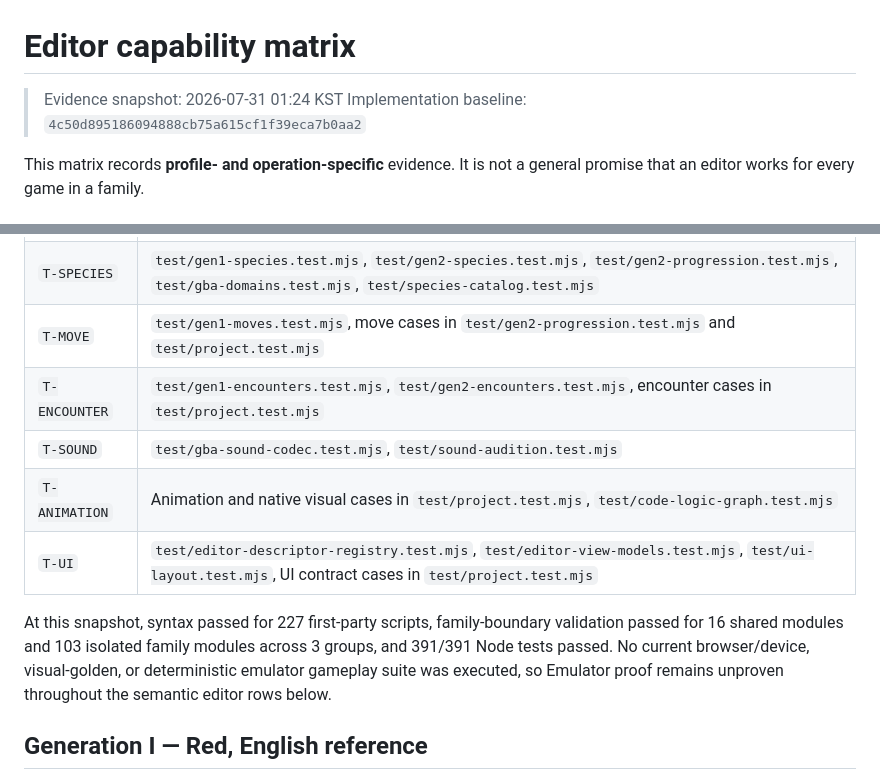
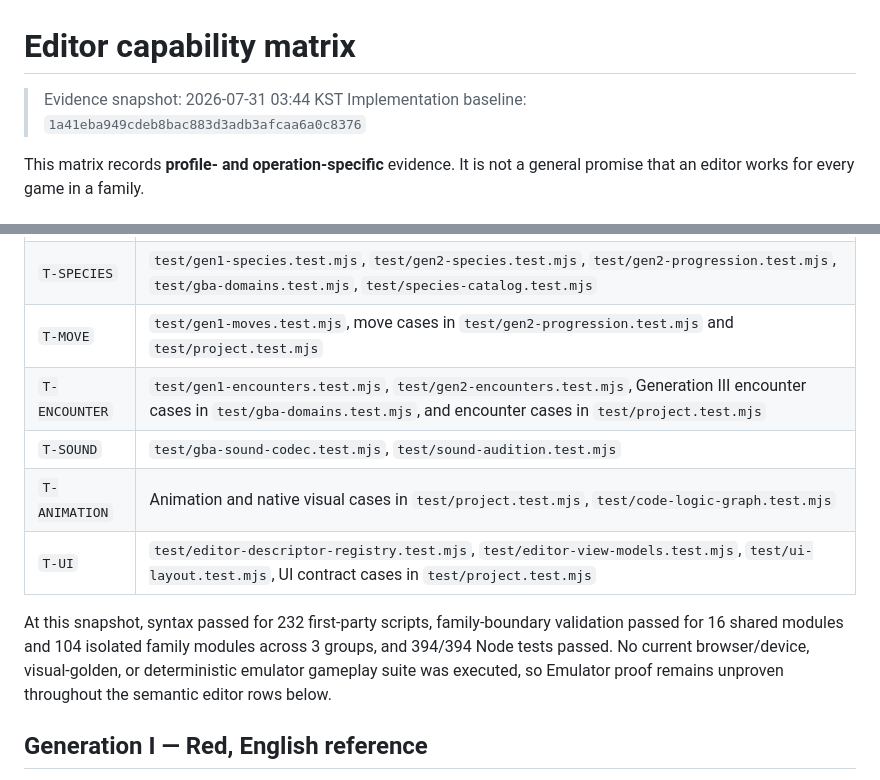
Before and after one commit to lukasharing/Pokemon-Viewer, a Markdown page: doc/EDITOR_MATRIX.md, 2 parts joined by grey strips. GitHub-like rendering.

Commit message:
Document FireRed encounter coverage

```diff
--- a/doc/EDITOR_MATRIX.md
+++ b/doc/EDITOR_MATRIX.md
@@ -1,7 +1,7 @@
 # Editor capability matrix
 
-> Evidence snapshot: 2026-07-31 01:24 KST
-> Implementation baseline: `4c50d895186094888cb75a615cf1f39eca7b0aa2`
+> Evidence snapshot: 2026-07-31 03:44 KST
+> Implementation baseline: `1a41eba949cdeb8bac883d3adb3afcaa6a0c8376`
 
 This matrix records **profile- and operation-specific** evidence. It is not a
 general promise that an editor works for every game in a family.
@@ -42,14 +42,14 @@ general promise that an editor works for every game in a family.
 | `T-TRAINER` | `test/gen1-trainers.test.mjs`, `test/gen2-trainers.test.mjs`, GBA trainer cases in `test/gba-domains.test.mjs` |
 | `T-SPECIES` | `test/gen1-species.test.mjs`, `test/gen2-species.test.mjs`, `test/gen2-progression.test.mjs`, `test/gba-domains.test.mjs`, `test/species-catalog.test.mjs` |
 | `T-MOVE` | `test/gen1-moves.test.mjs`, move cases in `test/gen2-progression.test.mjs` and `test/project.test.mjs` |
-| `T-ENCOUNTER` | `test/gen1-encounters.test.mjs`, `test/gen2-encounters.test.mjs`, encounter cases in `test/project.test.mjs` |
+| `T-ENCOUNTER` | `test/gen1-encounters.test.mjs`, `test/gen2-encounters.test.mjs`, Generation III encounter cases in `test/gba-domains.test.mjs`, and encounter cases in `test/project.test.mjs` |
 | `T-SOUND` | `test/gba-sound-codec.test.mjs`, `test/sound-audition.test.mjs` |
 | `T-ANIMATION` | Animation and native visual cases in `test/project.test.mjs`, `test/code-logic-graph.test.mjs` |
 | `T-UI` | `test/editor-descriptor-registry.test.mjs`, `test/editor-view-models.test.mjs`, `test/ui-layout.test.mjs`, UI contract cases in `test/project.test.mjs` |
 
-At this snapshot, syntax passed for 227 first-party scripts, family-boundary
-validation passed for 16 shared modules and 103 isolated family modules across
-3 groups, and 391/391 Node tests passed. No current browser/device, visual-golden, or
+At this snapshot, syntax passed for 232 first-party scripts, family-boundary
+validation passed for 16 shared modules and 104 isolated family modules across
+3 groups, and 394/394 Node tests passed. No current browser/device, visual-golden, or
 deterministic emulator gameplay suite was executed, so Emulator proof remains
 unproven throughout the semantic editor rows below.
 
```
Also changed, not shown: other parts of doc/EDITOR_MATRIX.md (+4 -3 lines), doc/CAPABILITY_MODEL.md (+4 -3 lines), doc/STATUS.md (+14 -13 lines).
